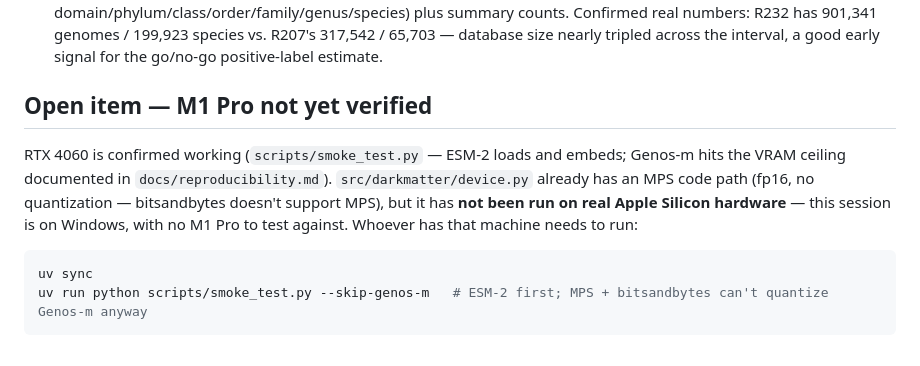
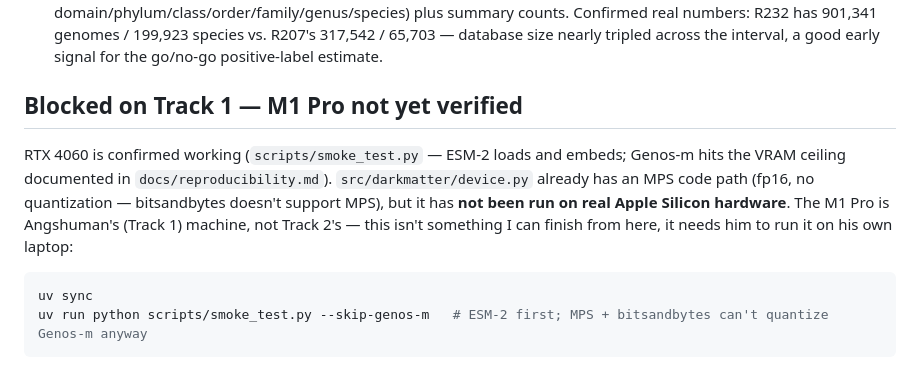
Before and after one commit to Ganglet/Obscuron, a Markdown page: docs/Track_2_Week_1.md, the part around the change. Rendered like a GitHub page.

Commit message:
clarify m1 pro check needs angshuman, not blocked on me

````diff
--- a/docs/Track_2_Week_1.md
+++ b/docs/Track_2_Week_1.md
@@ -19,9 +19,9 @@ Configure the compute environment on both hardware targets (RTX 4060 laptop, M1
 - **IAM cleanup**: replaced root-account access-key usage with two scoped IAM users (`darkmatter-track1`, `darkmatter-track2`), each limited to read/write on just this one bucket.
 - **`src/darkmatter/data/preprocess.py`**: parses the raw taxonomy TSVs into a structured table (one column per rank — domain/phylum/class/order/family/genus/species) plus summary counts. Confirmed real numbers: R232 has 901,341 genomes / 199,923 species vs. R207's 317,542 / 65,703 — database size nearly tripled across the interval, a good early signal for the go/no-go positive-label estimate.
 
-## Open item — M1 Pro not yet verified
+## Blocked on Track 1 — M1 Pro not yet verified
 
-RTX 4060 is confirmed working (`scripts/smoke_test.py` — ESM-2 loads and embeds; Genos-m hits the VRAM ceiling documented in `docs/reproducibility.md`). `src/darkmatter/device.py` already has an MPS code path (fp16, no quantization — bitsandbytes doesn't support MPS), but it has **not been run on real Apple Silicon hardware** — this session is on Windows, with no M1 Pro to test against. Whoever has that machine needs to run:
+RTX 4060 is confirmed working (`scripts/smoke_test.py` — ESM-2 loads and embeds; Genos-m hits the VRAM ceiling documented in `docs/reproducibility.md`). `src/darkmatter/device.py` already has an MPS code path (fp16, no quantization — bitsandbytes doesn't support MPS), but it has **not been run on real Apple Silicon hardware**. The M1 Pro is Angshuman's (Track 1) machine, not Track 2's — this isn't something I can finish from here, it needs him to run it on his own laptop:
 
 ```bash
 uv sync
````
